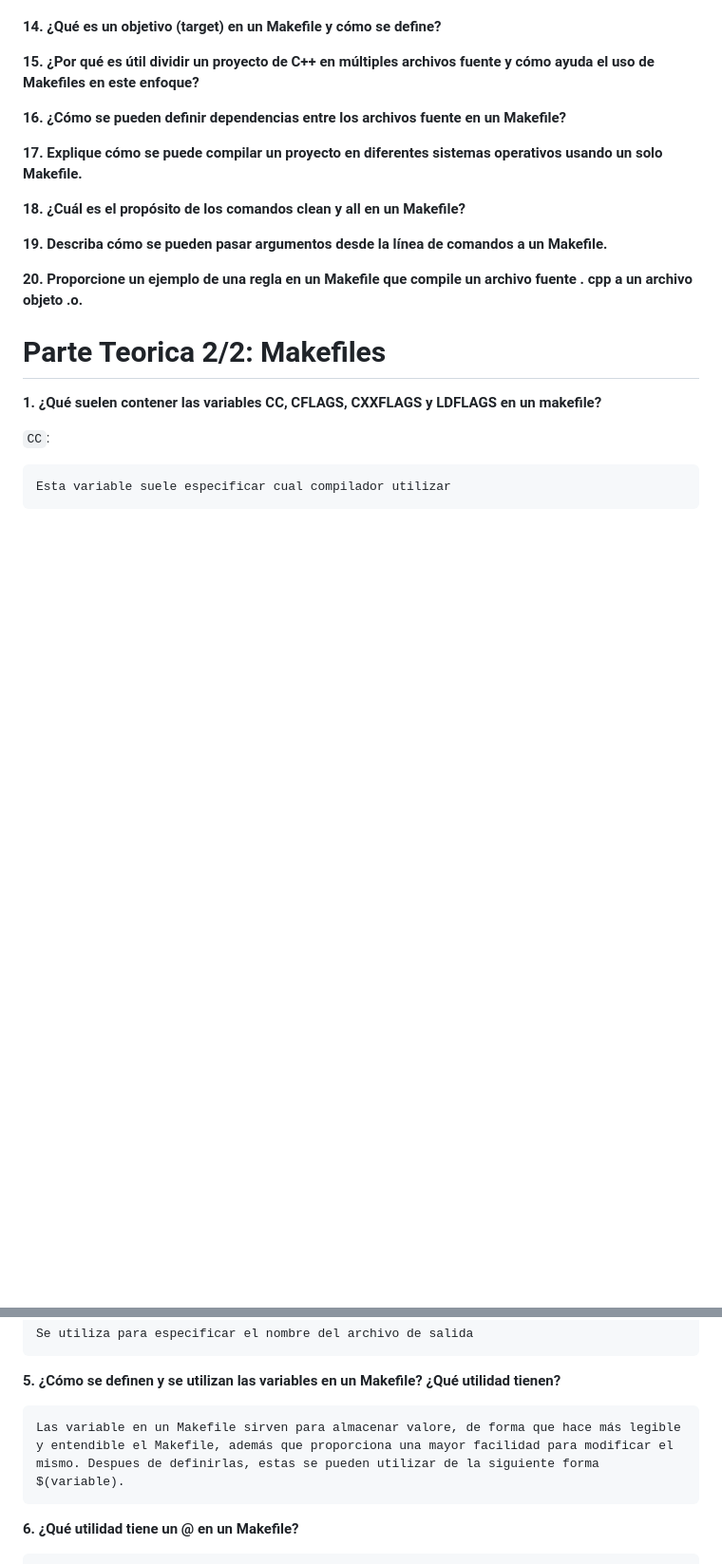
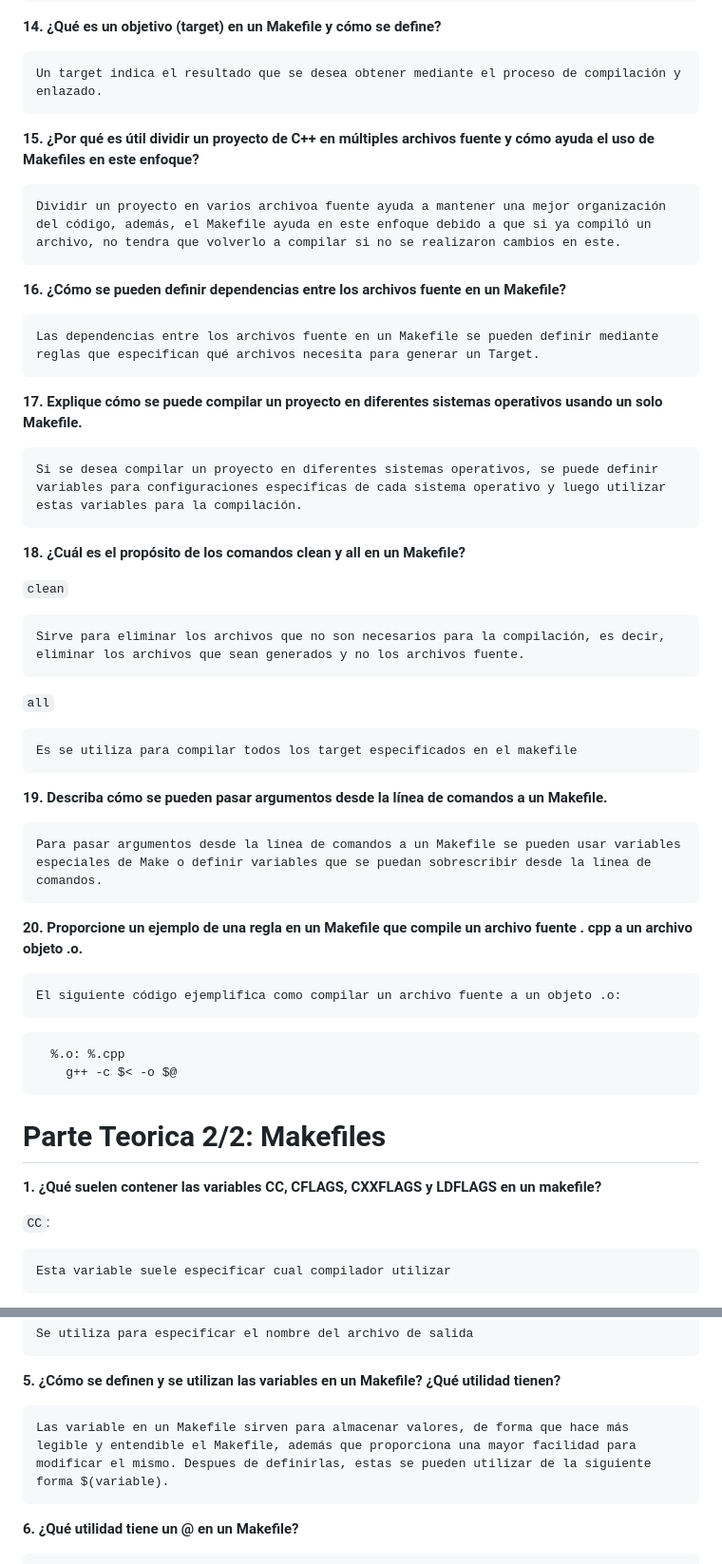
Before and after one commit to GManXD/IE0217, a Markdown page: Tareas/Tarea5/README.md, 2 parts joined by grey strips. Shown at 95% size. Drawn GitHub-style; blank space fills up the shorter version.

````diff
--- a/Tareas/Tarea5/README.md
+++ b/Tareas/Tarea5/README.md
@@ -83,31 +83,42 @@ Donde la palabra "accion" se sustituye por la debida acción a realizar, por eje
 
 **14. ¿Qué es un objetivo (target) en un Makefile y cómo se define?**
 
-
+    Un target indica el resultado que se desea obtener mediante el proceso de compilación y enlazado.
 
 **15. ¿Por qué es útil dividir un proyecto de C++ en múltiples archivos fuente y cómo ayuda el uso de Makefiles en este enfoque?**
 
-
+    Dividir un proyecto en varios archivoa fuente ayuda a mantener una mejor organización del código, además, el Makefile ayuda en este enfoque debido a que si ya compiló un archivo, no tendra que volverlo a compilar si no se realizaron cambios en este.
 
 **16. ¿Cómo se pueden definir dependencias entre los archivos fuente en un Makefile?**
 
-
+    Las dependencias entre los archivos fuente en un Makefile se pueden definir mediante reglas que especifican qué archivos necesita para generar un Target.
 
 **17. Explique cómo se puede compilar un proyecto en diferentes sistemas operativos usando un solo Makefile.**
 
-
+    Si se desea compilar un proyecto en diferentes sistemas operativos, se puede definir variables para configuraciones específicas de cada sistema operativo y luego utilizar estas variables para la compilación.
 
 **18. ¿Cuál es el propósito de los comandos clean y all en un Makefile?**
 
+`clean`
 
+    Sirve para eliminar los archivos que no son necesarios para la compilación, es decir, eliminar los archivos que sean generados y no los archivos fuente.
+
+`all`
+
+    Es se utiliza para compilar todos los target especificados en el makefile
 
 **19. Describa cómo se pueden pasar argumentos desde la línea de comandos a un Makefile.**
 
-
+    Para pasar argumentos desde la línea de comandos a un Makefile se pueden usar variables especiales de Make o definir variables que se puedan sobrescribir desde la línea de comandos.
 
 **20. Proporcione un ejemplo de una regla en un Makefile que compile un archivo fuente . cpp a un archivo objeto .o.**
 
+    El siguiente código ejemplifica como compilar un archivo fuente a un objeto .o:
 
+```bash
+  %.o: %.cpp
+    g++ -c $< -o $@
+```
 
 
 
@@ -156,7 +167,7 @@ Donde la palabra "accion" se sustituye por la debida acción a realizar, por eje
 
 **5. ¿Cómo se definen y se utilizan las variables en un Makefile? ¿Qué utilidad tienen?**
 
-    Las variable en un Makefile sirven para almacenar valore, de forma que hace más legible y entendible el Makefile, además que proporciona una mayor facilidad para modificar el mismo. Despues de definirlas, estas se pueden utilizar de la siguiente forma $(variable).
+    Las variable en un Makefile sirven para almacenar valores, de forma que hace más legible y entendible el Makefile, además que proporciona una mayor facilidad para modificar el mismo. Despues de definirlas, estas se pueden utilizar de la siguiente forma $(variable).
 
 **6. ¿Qué utilidad tiene un @ en un Makefile?**
 
````
Also changed, not shown: other parts of Tareas/Tarea5/README.md (+15 -15 lines).
